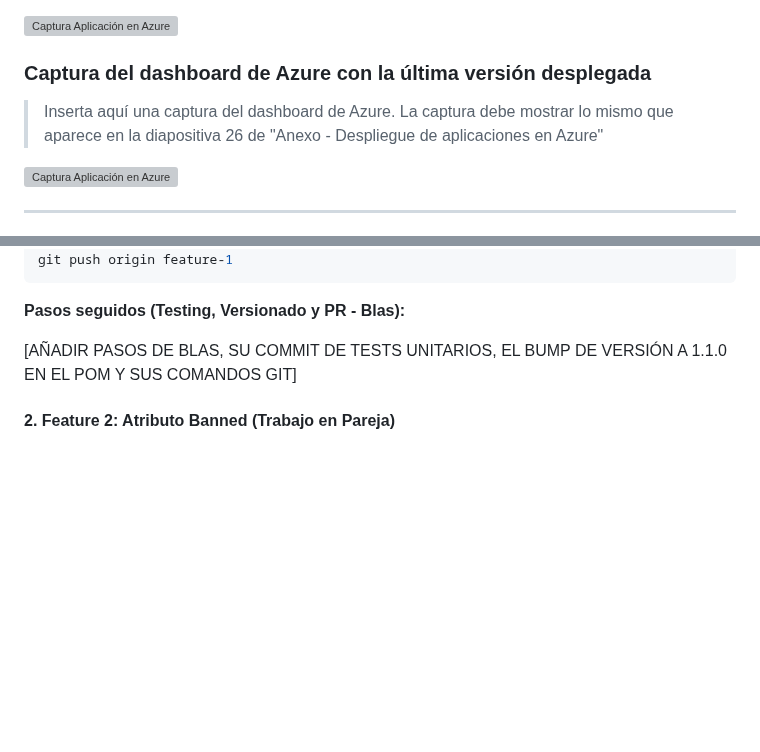
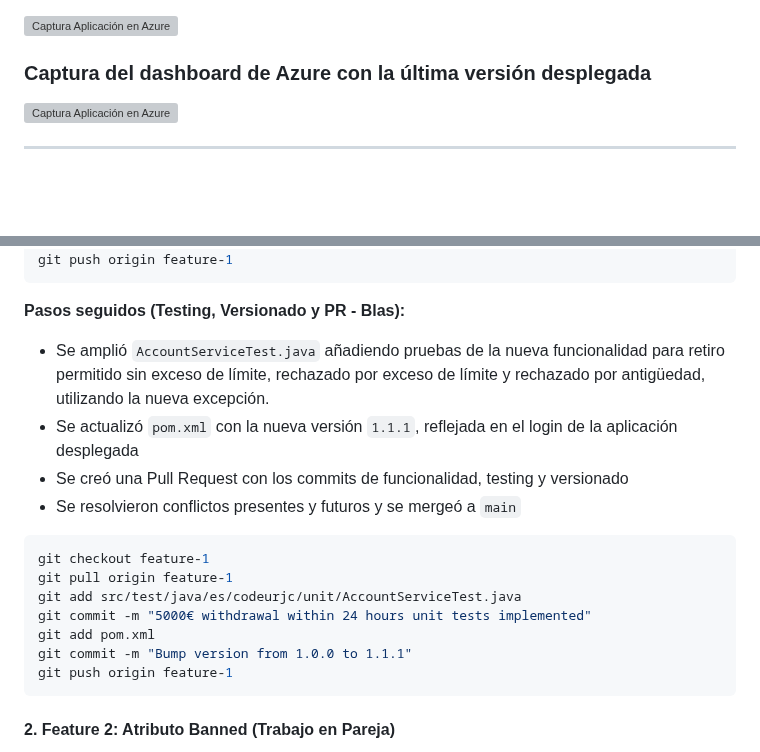
Before and after one commit to raultejada24/bankingapp-sw-quality, a Markdown page: README.md, 2 parts joined by grey strips. GitHub-like rendering; blank space fills up the shorter version; grey boxes are pictures that could not be loaded.

Commit message:
Revise README with testing and versioning updates
Updated the README to include new testing steps and version bump details.

````diff
--- a/README.md
+++ b/README.md
@@ -188,8 +188,6 @@ Mi participación se ha basado en completar en cada fase los test y refactorizac
 ![Captura Aplicación en Azure]([AÑADIR_URL_CAPTURA_LOGIN_CON_VERSION])
 
 ### Captura del dashboard de Azure con la última versión desplegada
-> Inserta aquí una captura del dashboard de Azure. La captura debe mostrar lo mismo que aparece en la diapositiva 26 de "Anexo - Despliegue de aplicaciones en Azure"
-
 ![Captura Aplicación en Azure](img/capturas/dashboardAzure.png)
 
 ---
@@ -276,7 +274,19 @@ git push origin feature-1
 
 **Pasos seguidos (Testing, Versionado y PR - Blas):**
 
-[AÑADIR PASOS DE BLAS, SU COMMIT DE TESTS UNITARIOS, EL BUMP DE VERSIÓN A 1.1.0 EN EL POM Y SUS COMANDOS GIT]
+- Se amplió `AccountServiceTest.java` añadiendo pruebas de la nueva funcionalidad para retiro permitido sin exceso de límite, rechazado por exceso de límite y rechazado por antigüedad, utilizando la nueva excepción.
+- Se actualizó `pom.xml` con la nueva versión `1.1.1`, reflejada en el login de la aplicación desplegada
+- Se creó una Pull Request con los commits de funcionalidad, testing y versionado
+- Se resolvieron conflictos presentes y futuros y se mergeó a `main`
+```bash
+git checkout feature-1
+git pull origin feature-1
+git add src/test/java/es/codeurjc/unit/AccountServiceTest.java
+git commit -m "5000€ withdrawal within 24 hours unit tests implemented"
+git add pom.xml
+git commit -m "Bump version from 1.0.0 to 1.1.1"
+git push origin feature-1
+```
 
 #### 2. Feature 2: Atributo Banned (Trabajo en Pareja)
 
````
